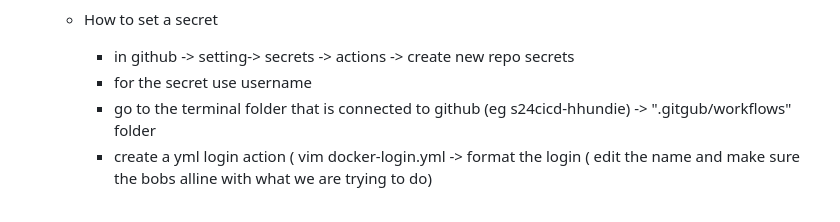
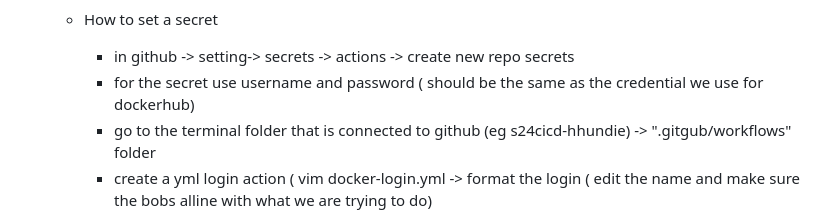
Before and after one commit to WSU-kduncan/s24cicd-hhundie, a Markdown page: website/README_CI.md, the part around the change. Rendered like a GitHub page.

```diff
--- a/website/README_CI.md
+++ b/website/README_CI.md
@@ -92,7 +92,7 @@
 
     - How to set a secret
         - in github -> setting-> secrets -> actions -> create new repo secrets
-        - for the secret use username
+        - for the secret use username and password ( should be the same as the credential we use for dockerhub)
         -  go to the terminal folder that is connected to github (eg s24cicd-hhundie) -> ".gitgub/workflows" folder
         - create a yml login action ( vim docker-login.yml -> format the login ( edit the name and make sure the bobs alline with what we are trying to do)
 
```
